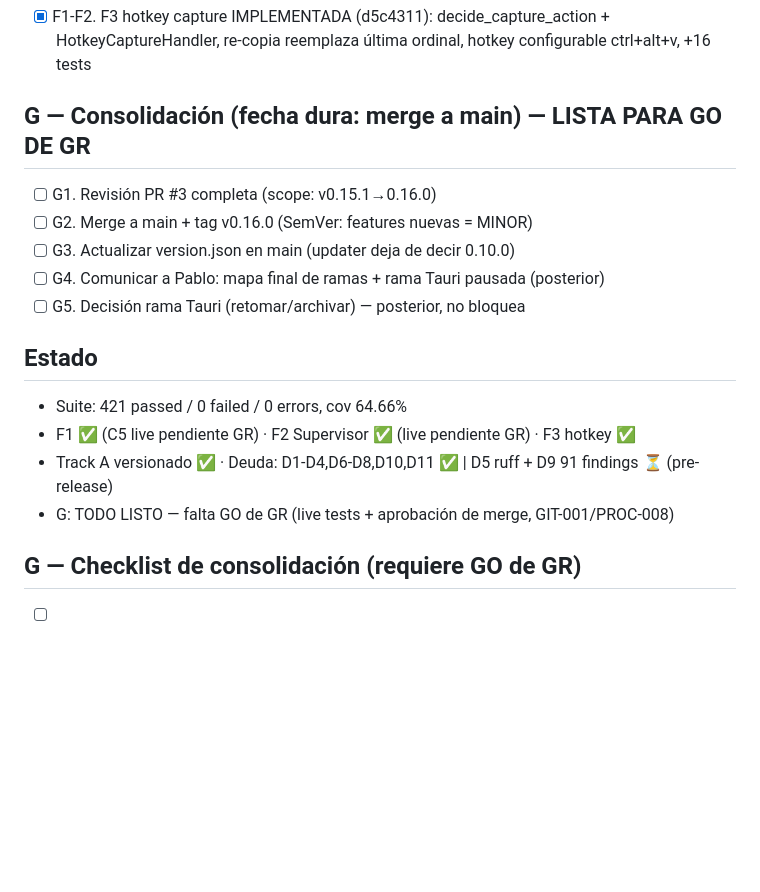
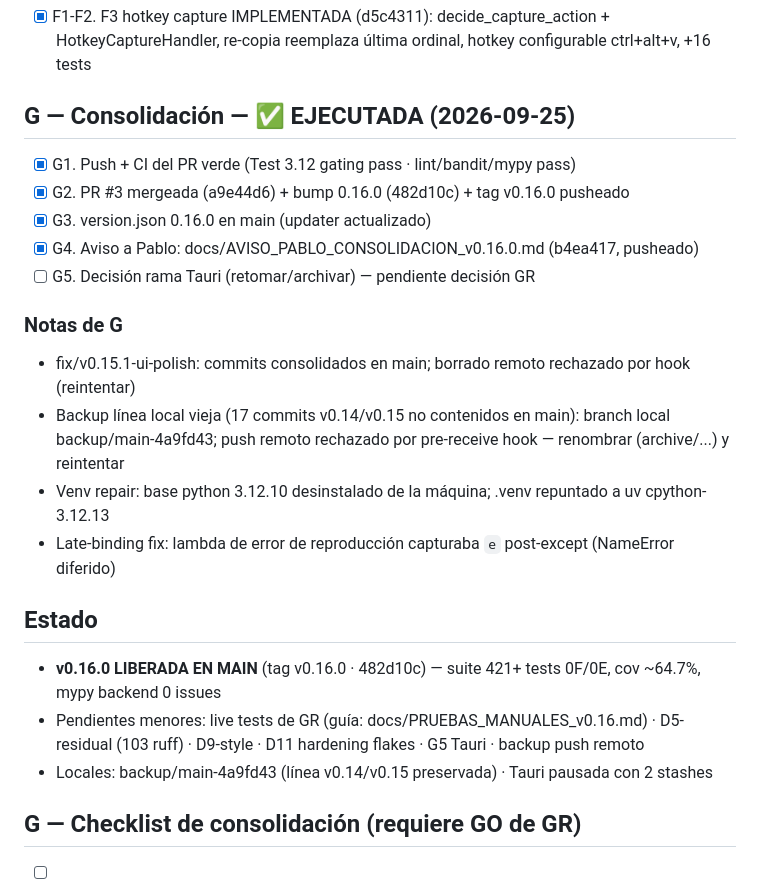
Before and after one commit to CENFARG/Audio2TextCENF, a Markdown page: odd/tasks/MASTER.md, the part around the change. Rendered like a GitHub page; blank space fills up the shorter version.

Commit message:
docs(tasks): G executed - v0.16.0 released to main

```diff
--- a/odd/tasks/MASTER.md
+++ b/odd/tasks/MASTER.md
@@ -58,20 +58,25 @@ config/version_info.txt (+3 variantes), setup.py, config/version.json (manifest
 
 - [x] F1-F2. F3 hotkey capture IMPLEMENTADA (d5c4311): decide_capture_action + HotkeyCaptureHandler, re-copia reemplaza última ordinal, hotkey configurable ctrl+alt+v, +16 tests
 
-## G — Consolidación (fecha dura: merge a main) — LISTA PARA GO DE GR
+## G — Consolidación — ✅ EJECUTADA (2026-09-25)
 
-- [ ] G1. Revisión PR #3 completa (scope: v0.15.1→0.16.0)
-- [ ] G2. Merge a main + tag v0.16.0 (SemVer: features nuevas = MINOR)
-- [ ] G3. Actualizar version.json en main (updater deja de decir 0.10.0)
-- [ ] G4. Comunicar a Pablo: mapa final de ramas + rama Tauri pausada (posterior)
-- [ ] G5. Decisión rama Tauri (retomar/archivar) — posterior, no bloquea
+- [x] G1. Push + CI del PR verde (Test 3.12 gating pass · lint/bandit/mypy pass)
+- [x] G2. PR #3 mergeada (a9e44d6) + bump 0.16.0 (482d10c) + tag v0.16.0 pusheado
+- [x] G3. version.json 0.16.0 en main (updater actualizado)
+- [x] G4. Aviso a Pablo: docs/AVISO_PABLO_CONSOLIDACION_v0.16.0.md (b4ea417, pusheado)
+- [ ] G5. Decisión rama Tauri (retomar/archivar) — pendiente decisión GR
+
+### Notas de G
+- fix/v0.15.1-ui-polish: commits consolidados en main; borrado remoto rechazado por hook (reintentar)
+- Backup línea local vieja (17 commits v0.14/v0.15 no contenidos en main): branch local backup/main-4a9fd43; push remoto rechazado por pre-receive hook — renombrar (archive/...) y reintentar
+- Venv repair: base python 3.12.10 desinstalado de la máquina; .venv repuntado a uv cpython-3.12.13
+- Late-binding fix: lambda de error de reproducción capturaba `e` post-except (NameError diferido)
 
 ## Estado
 
-- Suite: 421 passed / 0 failed / 0 errors, cov 64.66%
-- F1 ✅ (C5 live pendiente GR) · F2 Supervisor ✅ (live pendiente GR) · F3 hotkey ✅
-- Track A versionado ✅ · Deuda: D1-D4,D6-D8,D10,D11 ✅ | D5 ruff + D9 91 findings ⏳ (pre-release)
-- G: TODO LISTO — falta GO de GR (live tests + aprobación de merge, GIT-001/PROC-008)
+- **v0.16.0 LIBERADA EN MAIN** (tag v0.16.0 · 482d10c) — suite 421+ tests 0F/0E, cov ~64.7%, mypy backend 0 issues
+- Pendientes menores: live tests de GR (guía: docs/PRUEBAS_MANUALES_v0.16.md) · D5-residual (103 ruff) · D9-style · D11 hardening flakes · G5 Tauri · backup push remoto
+- Locales: backup/main-4a9fd43 (línea v0.14/v0.15 preservada) · Tauri pausada con 2 stashes
 
 ## G — Checklist de consolidación (requiere GO de GR)
 
```
